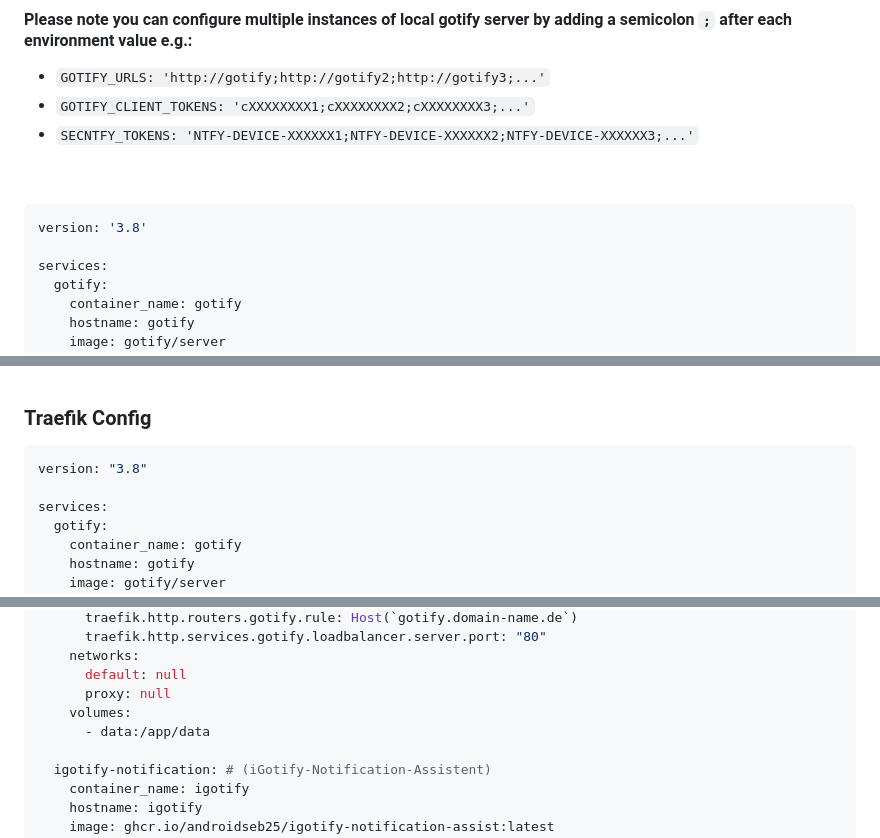
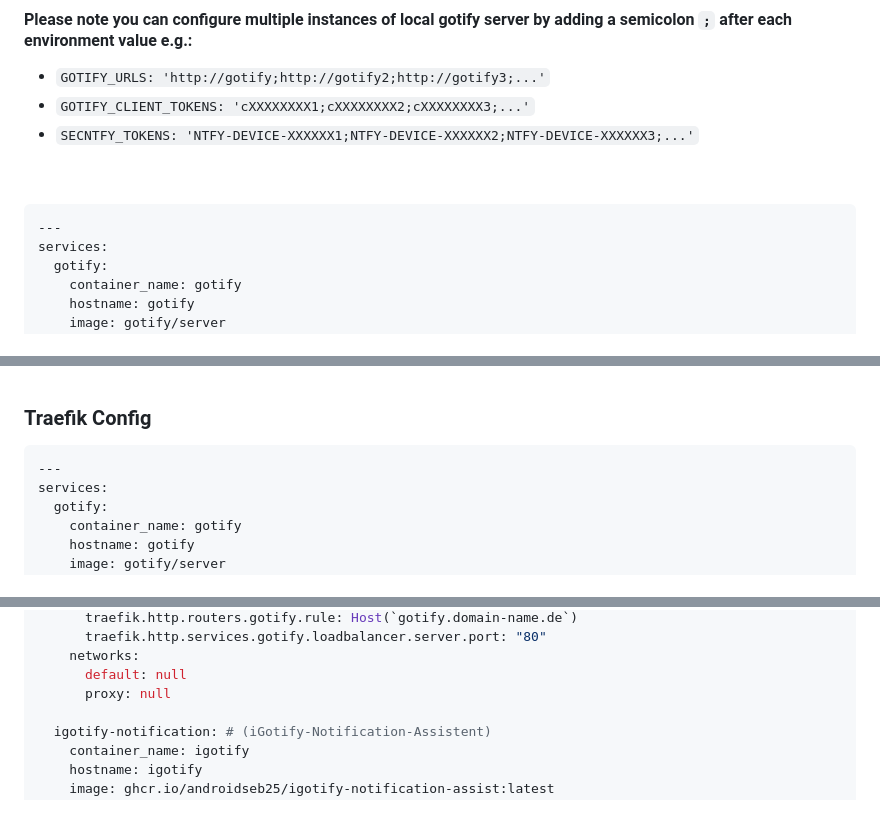
Before and after one commit to androidseb25/iGotify-Notification-Assistent, a Markdown page: README.md, 3 parts joined by grey strips. Rendered like a GitHub page; blank space fills up the shorter version.

Commit message:
Update README.md
version is obsolete in docker-compose removed it from example.
double volume declaration in compose example

````diff
--- a/README.md
+++ b/README.md
@@ -55,8 +55,7 @@ Download Link to iGotify down below
 &nbsp;
 
 ```bash
-version: '3.8'
-
+---
 services:
   gotify:
     container_name: gotify
@@ -122,8 +121,7 @@ Also **don't** check the boxes which say "HTTP/2 Support" and "HSTS enabled".
 ### Traefik Config
 
 ```bash
-version: "3.8"
-
+---
 services:
   gotify:
     container_name: gotify
@@ -152,8 +150,6 @@ services:
     networks:
       default: null
       proxy: null
-    volumes:
-      - data:/app/data
 
   igotify-notification: # (iGotify-Notification-Assistent)
     container_name: igotify
````
